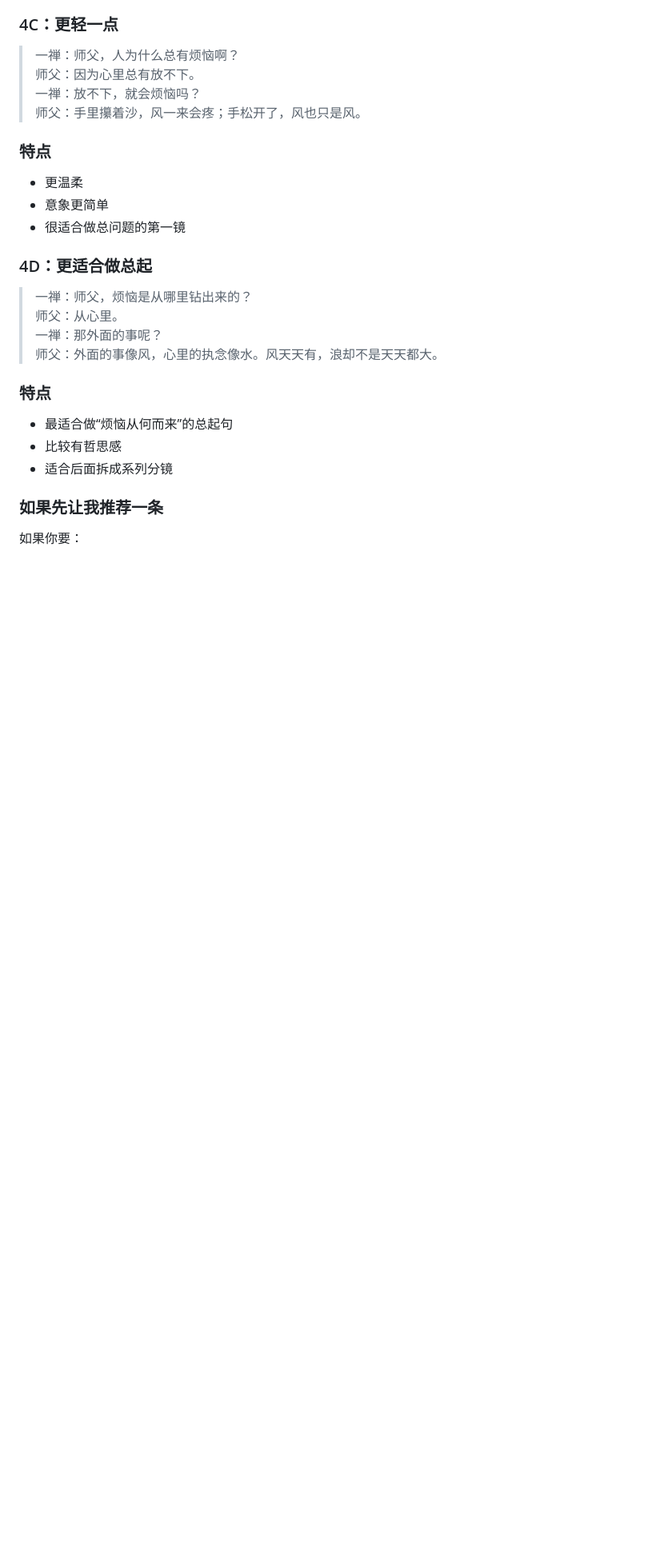
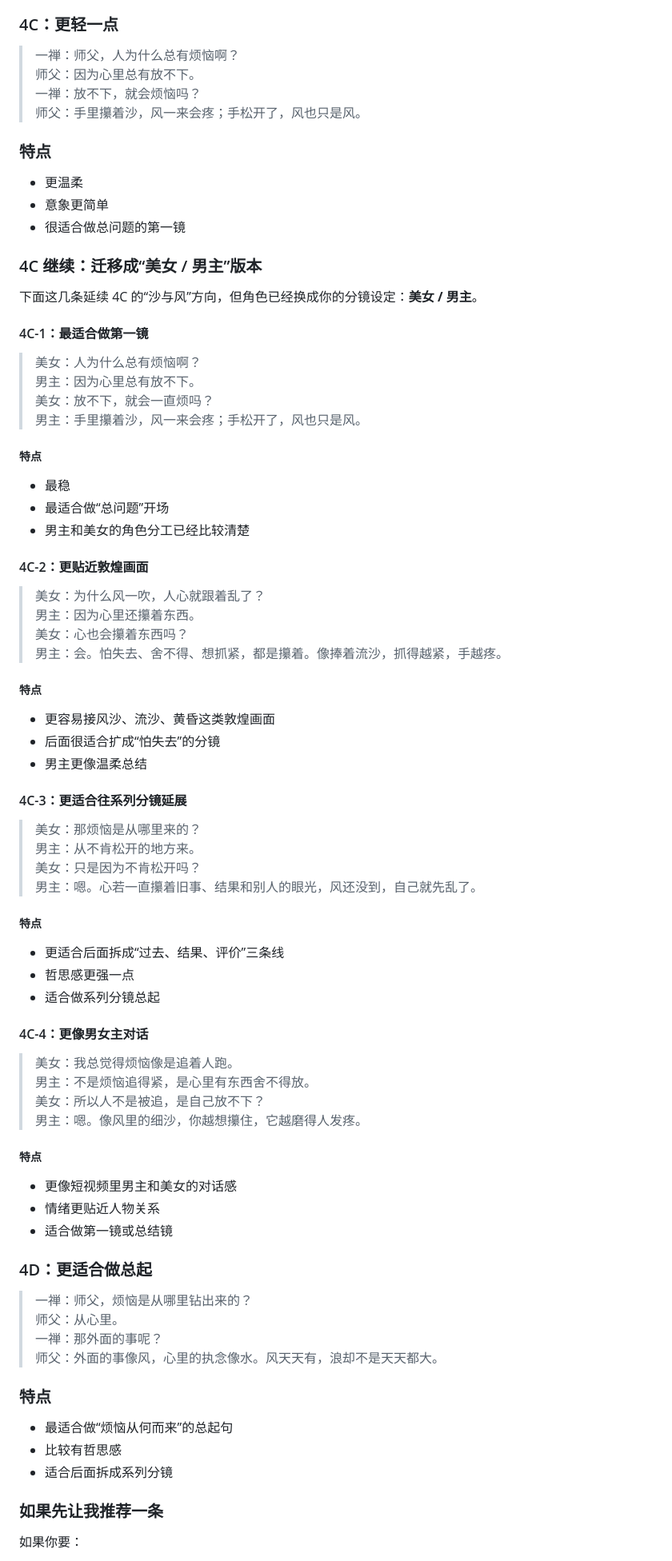
Before and after one commit to jy03005465/sunfu, a Markdown page: yichan_style_fannao_candidates.md, the part around the change. Shown at 80% size. GitHub-like rendering; blank space fills up the shorter version.

Commit message:
Adapt dialogue candidates for male lead and beauty
Co-authored-by: jy03005465 <jy03005465@users.noreply.github.com>

```diff
--- a/yichan_style_fannao_candidates.md
+++ b/yichan_style_fannao_candidates.md
@@ -105,6 +105,58 @@
 - 意象更简单
 - 很适合做总问题的第一镜
 
+### 4C 继续：迁移成“美女 / 男主”版本
+
+下面这几条延续 4C 的“沙与风”方向，但角色已经换成你的分镜设定：**美女 / 男主**。
+
+#### 4C-1：最适合做第一镜
+
+> 美女：人为什么总有烦恼啊？
+> 男主：因为心里总有放不下。
+> 美女：放不下，就会一直烦吗？
+> 男主：手里攥着沙，风一来会疼；手松开了，风也只是风。
+
+##### 特点
+- 最稳
+- 最适合做“总问题”开场
+- 男主和美女的角色分工已经比较清楚
+
+#### 4C-2：更贴近敦煌画面
+
+> 美女：为什么风一吹，人心就跟着乱了？
+> 男主：因为心里还攥着东西。
+> 美女：心也会攥着东西吗？
+> 男主：会。怕失去、舍不得、想抓紧，都是攥着。像捧着流沙，抓得越紧，手越疼。
+
+##### 特点
+- 更容易接风沙、流沙、黄昏这类敦煌画面
+- 后面很适合扩成“怕失去”的分镜
+- 男主更像温柔总结
+
+#### 4C-3：更适合往系列分镜延展
+
+> 美女：那烦恼是从哪里来的？
+> 男主：从不肯松开的地方来。
+> 美女：只是因为不肯松开吗？
+> 男主：嗯。心若一直攥着旧事、结果和别人的眼光，风还没到，自己就先乱了。
+
+##### 特点
+- 更适合后面拆成“过去、结果、评价”三条线
+- 哲思感更强一点
+- 适合做系列分镜总起
+
+#### 4C-4：更像男女主对话
+
+> 美女：我总觉得烦恼像是追着人跑。
+> 男主：不是烦恼追得紧，是心里有东西舍不得放。
+> 美女：所以人不是被追，是自己放不下？
+> 男主：嗯。像风里的细沙，你越想攥住，它越磨得人发疼。
+
+##### 特点
+- 更像短视频里男主和美女的对话感
+- 情绪更贴近人物关系
+- 适合做第一镜或总结镜
+
 ### 4D：更适合做总起
 
 > 一禅：师父，烦恼是从哪里钻出来的？
```
